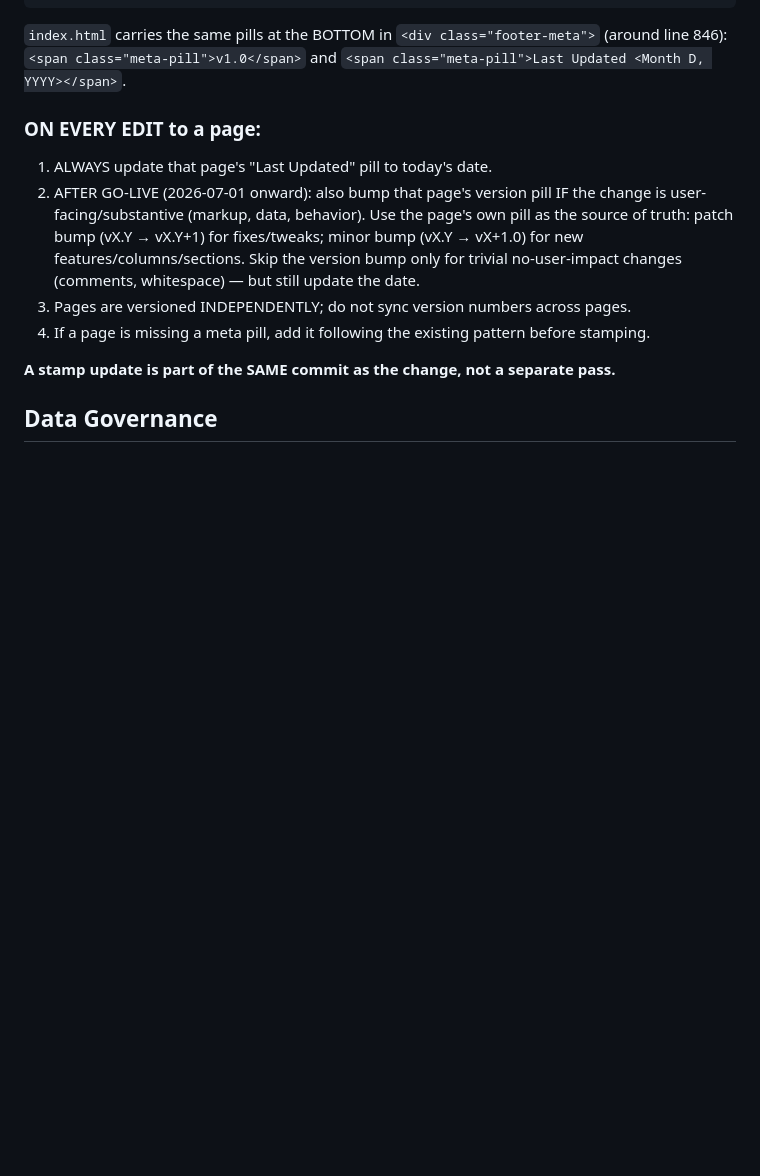
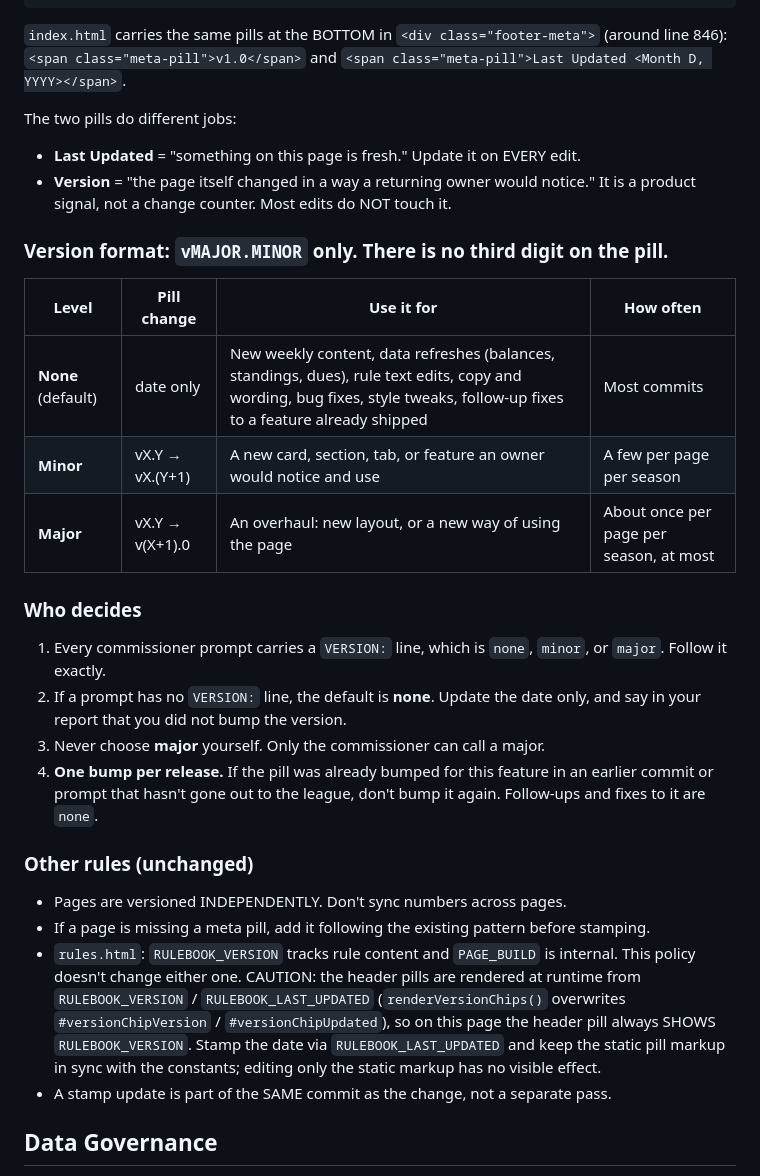
Before and after one commit to maffl-commish/maffl, a Markdown page: CLAUDE.md, the part around the change. Drawn GitHub-style; blank space fills up the shorter version.

Commit message:
CLAUDE.md: reset version pill policy (none/minor/major, VERSION: line decides)
Replaces the old stamp rules that mislabeled a major bump as minor and
bumped on every markup/data edit. No page pills change.

Co-Authored-By: Claude Opus 5.5 <noreply@anthropic.com>

```diff
--- a/CLAUDE.md
+++ b/CLAUDE.md
@@ -16,18 +16,37 @@ Each subpage (`credits.html`, `draft.html`, `history.html`, `power-rankings.html
 (around line 846): `<span class="meta-pill">v1.0</span>` and
 `<span class="meta-pill">Last Updated <Month D, YYYY></span>`.
 
-### ON EVERY EDIT to a page:
+The two pills do different jobs:
+- **Last Updated** = "something on this page is fresh." Update it on EVERY edit.
+- **Version** = "the page itself changed in a way a returning owner would notice."
+  It is a product signal, not a change counter. Most edits do NOT touch it.
 
-1. ALWAYS update that page's "Last Updated" pill to today's date.
-2. AFTER GO-LIVE (2026-07-01 onward): also bump that page's version pill IF the change
-   is user-facing/substantive (markup, data, behavior). Use the page's own pill as the
-   source of truth: patch bump (vX.Y → vX.Y+1) for fixes/tweaks; minor bump
-   (vX.Y → vX+1.0) for new features/columns/sections. Skip the version bump only for
-   trivial no-user-impact changes (comments, whitespace) — but still update the date.
-3. Pages are versioned INDEPENDENTLY; do not sync version numbers across pages.
-4. If a page is missing a meta pill, add it following the existing pattern before stamping.
+### Version format: `vMAJOR.MINOR` only. There is no third digit on the pill.
 
-**A stamp update is part of the SAME commit as the change, not a separate pass.**
+| Level | Pill change | Use it for | How often |
+|---|---|---|---|
+| **None** (default) | date only | New weekly content, data refreshes (balances, standings, dues), rule text edits, copy and wording, bug fixes, style tweaks, follow-up fixes to a feature already shipped | Most commits |
+| **Minor** | vX.Y → vX.(Y+1) | A new card, section, tab, or feature an owner would notice and use | A few per page per season |
+| **Major** | vX.Y → v(X+1).0 | An overhaul: new layout, or a new way of using the page | About once per page per season, at most |
+
+### Who decides
+1. Every commissioner prompt carries a `VERSION:` line, which is `none`, `minor`, or `major`. Follow it exactly.
+2. If a prompt has no `VERSION:` line, the default is **none**. Update the date only, and say in your report
+   that you did not bump the version.
+3. Never choose **major** yourself. Only the commissioner can call a major.
+4. **One bump per release.** If the pill was already bumped for this feature in an earlier commit or prompt
+   that hasn't gone out to the league, don't bump it again. Follow-ups and fixes to it are `none`.
+
+### Other rules (unchanged)
+- Pages are versioned INDEPENDENTLY. Don't sync numbers across pages.
+- If a page is missing a meta pill, add it following the existing pattern before stamping.
+- `rules.html`: `RULEBOOK_VERSION` tracks rule content and `PAGE_BUILD` is internal. This policy
+  doesn't change either one. CAUTION: the header pills are rendered at runtime from
+  `RULEBOOK_VERSION` / `RULEBOOK_LAST_UPDATED` (`renderVersionChips()` overwrites
+  `#versionChipVersion` / `#versionChipUpdated`), so on this page the header pill always SHOWS
+  `RULEBOOK_VERSION`. Stamp the date via `RULEBOOK_LAST_UPDATED` and keep the static pill
+  markup in sync with the constants; editing only the static markup has no visible effect.
+- A stamp update is part of the SAME commit as the change, not a separate pass.
 
 ## Data Governance
 
```
